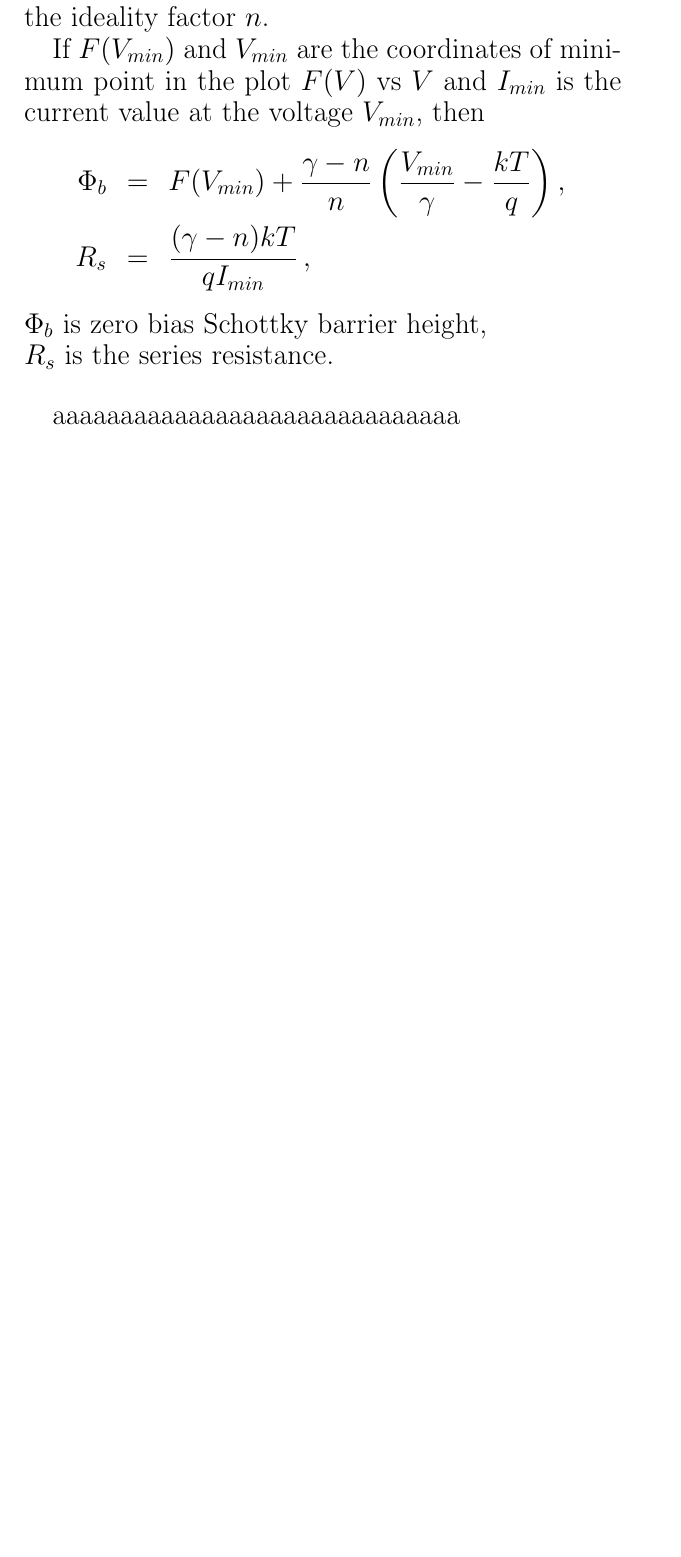
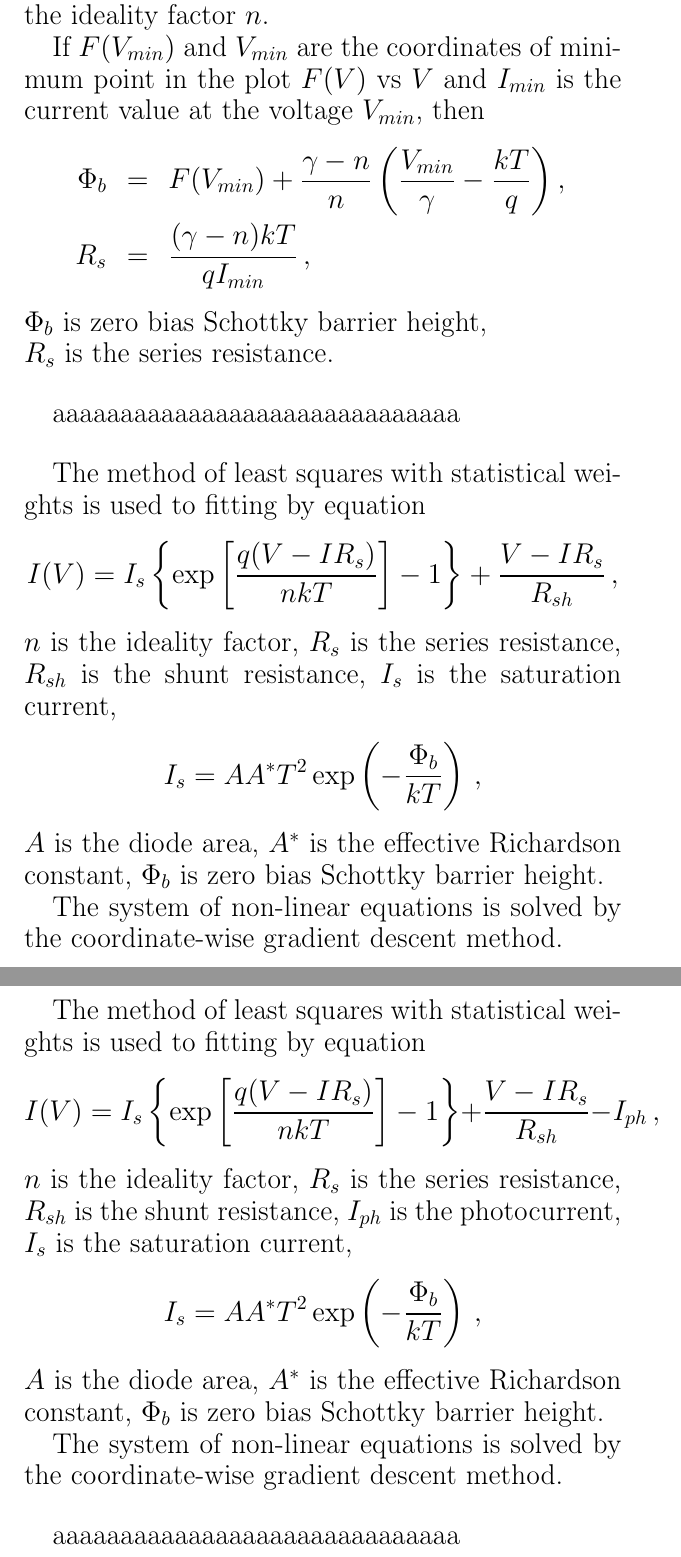
Before and after one commit to l432/Shcottky, a LaTeX document (fig2.tex): part of page 7 of 7 before the commit and two parts of pages 7 and 8 of 8 after it, the two joined at a grey line, cut so that both start at the same text, the shorter picture padded with empty space. Compiled offline with pdfLaTeX.

Commit message:
Exp and Lambert form are ready to erasure

```diff
--- a/fig2.tex
+++ b/fig2.tex
@@ -378,7 +378,46 @@ $R_s$ is the series resistance.
 aaaaaaaaaaaaaaaaaaaaaaaaaaaaaa
 \vspace{5mm}
 
+The method of least squares with statistical weights is used to fitting by equation
+\begin{equation*}
+I(V)=I_s\left\{\exp \left[\frac{q(V-IR_s)}{nkT}\right]-1\right\}+\frac{V-IR_s}{R_{sh}}\,,
+\end{equation*}
+$n$ is the ideality factor,
+$R_s$ is the series resistance,
+$R_{sh}$ is the shunt resistance,
+$I_s$ is the saturation current,
+\begin{equation*}
+I_s=AA^*T^2\exp\left(-\frac{\Phi_b}{kT}\right)\,,
+\end{equation*}
+$A$ is the diode area,
+$A^*$ is the effective Richardson constant,
+$\Phi_b$ is zero bias Schottky barrier height.
+
+The system of non-linear equations is solved by the coordinate-wise gradient descent method.
 
 
+\pagebreak
+
+The method of least squares with statistical weights is used to fitting by equation
+\begin{equation*}
+I(V)=I_s\left\{\exp \left[\frac{q(V-IR_s)}{nkT}\right]-1\right\}+\frac{V-IR_s}{R_{sh}}-I_{ph}\,,
+\end{equation*}
+$n$ is the ideality factor,
+$R_s$ is the series resistance,
+$R_{sh}$ is the shunt resistance,
+$I_{ph}$ is the photocurrent,
+$I_s$ is the saturation current,
+\begin{equation*}
+I_s=AA^*T^2\exp\left(-\frac{\Phi_b}{kT}\right)\,,
+\end{equation*}
+$A$ is the diode area,
+$A^*$ is the effective Richardson constant,
+$\Phi_b$ is zero bias Schottky barrier height.
+
+The system of non-linear equations is solved by the coordinate-wise gradient descent method.
+
+\vspace{5mm}
+aaaaaaaaaaaaaaaaaaaaaaaaaaaaaa
+\vspace{5mm}
 
 \end{document}
```
Also changed, not shown: fig2.ps, 10 other files.
